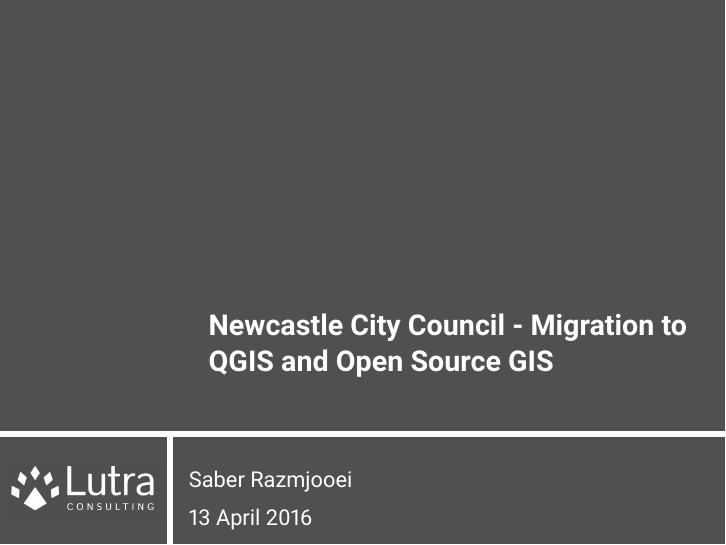
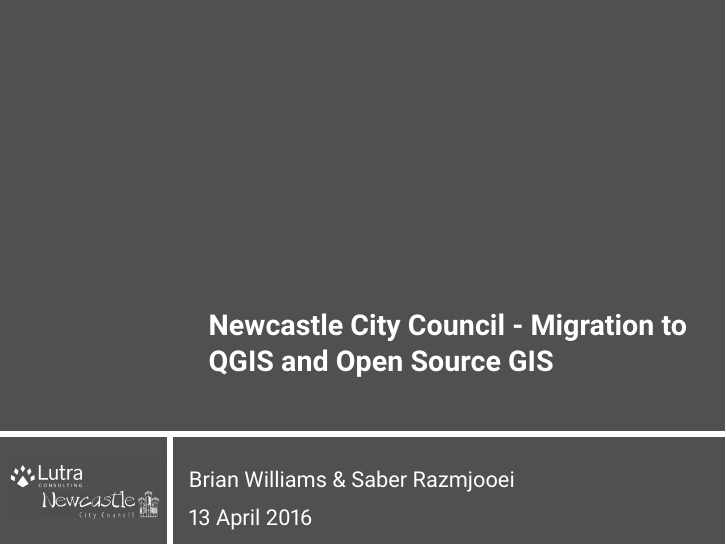
Before and after one commit to saberraz/presentations, LaTeX slides (newcastle_qug_april_2016/qug_newcastle_apr_2016.tex): page 1 of 12. Compiled offline with pdfLaTeX.

Commit message:
Addition of Brian presentation
with NCC section

```diff
--- a/newcastle_qug_april_2016/qug_newcastle_apr_2016.tex
+++ b/newcastle_qug_april_2016/qug_newcastle_apr_2016.tex
@@ -53,7 +53,7 @@
 
 \title{Newcastle City Council - Migration to QGIS and Open Source GIS}
 
-\author{Saber Razmjooei}
+\author{Brian Williams \& Saber Razmjooei}
 
 \date{13 April 2016}
 
```
Also changed, not shown: newcastle_qug_april_2016/Lutra_logo_grey.png, newcastle_qug_april_2016/Lutra_logo_grey_bu.png (added), newcastle_qug_april_2016/discovery.png (added), newcastle_qug_april_2016/gdal.png (added), newcastle_qug_april_2016/ncc.png (added), newcastle_qug_april_2016/ncc2.png (added), newcastle_qug_april_2016/osmmstyling.png (added), newcastle_qug_april_2016/qug_newcastle_apr_2016.pdf, newcastle_qug_april_2016/streetview.png (added), 3 other files.
